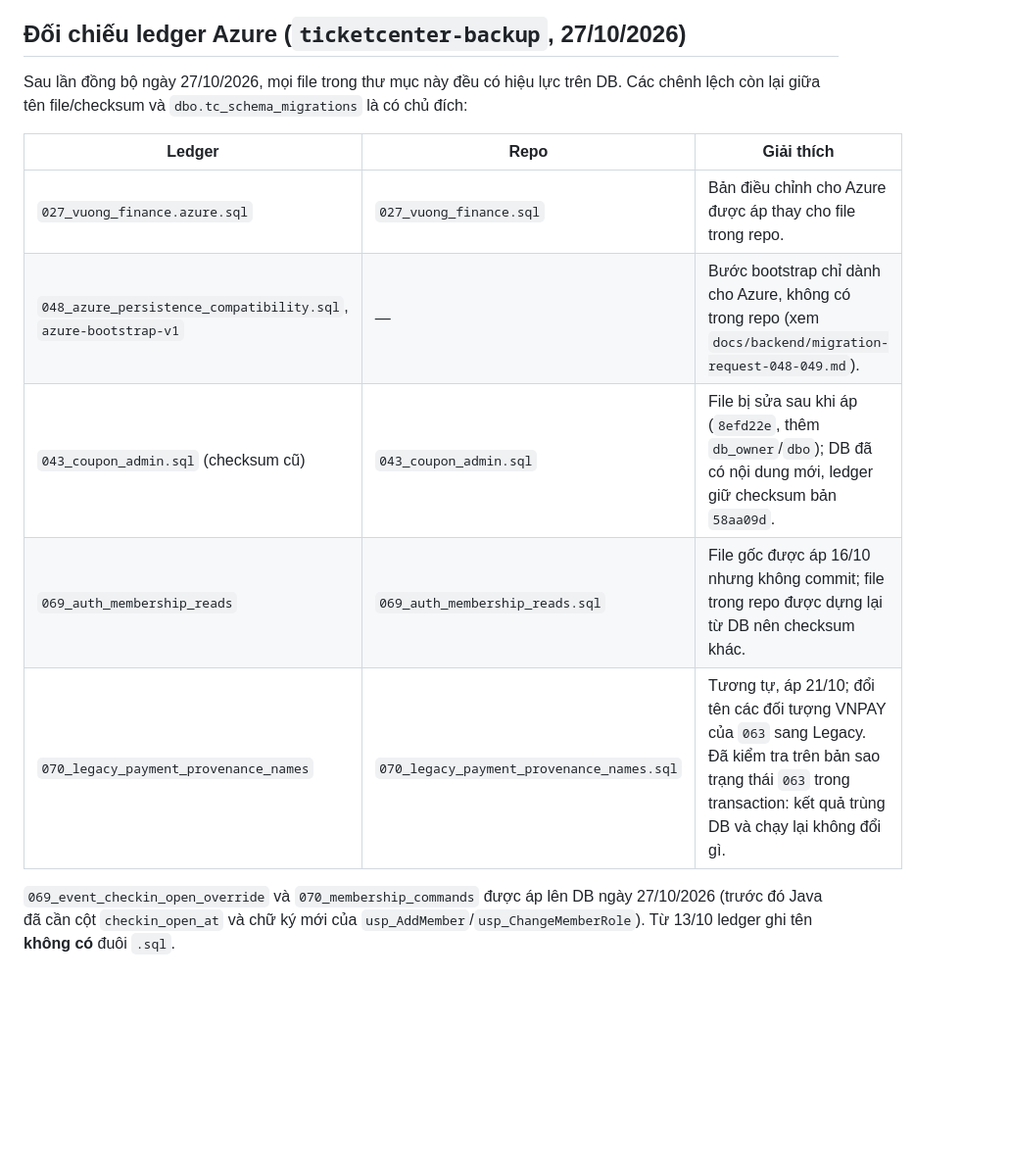
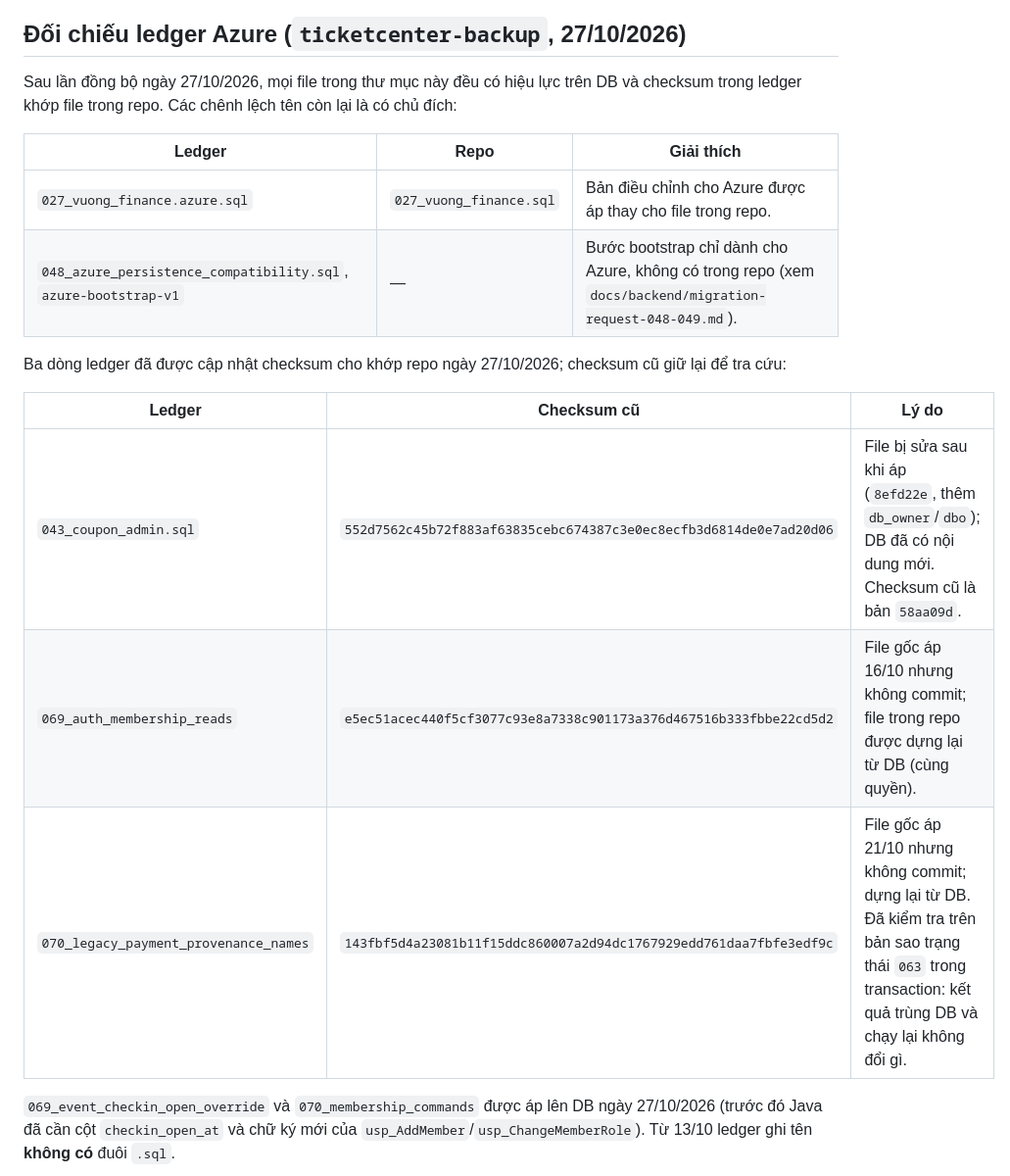
Before and after one commit to devonxjz/TicketCenter, a Markdown page: database/migrations/APPLY_ORDER.md, the part around the change. Shown at 98% size. GitHub-like rendering; blank space fills up the shorter version.

Commit message:
docs(db): record the ledger checksums replaced during the Azure sync
The ledger rows for 043_coupon_admin, 069_auth_membership_reads and
070_legacy_payment_provenance_names now carry the repo files' checksums; the
previous values and the reason for each are kept in APPLY_ORDER.md.

Co-Authored-By: Claude Opus 5.5 <noreply@anthropic.com>

```diff
--- a/database/migrations/APPLY_ORDER.md
+++ b/database/migrations/APPLY_ORDER.md
@@ -33,16 +33,21 @@ Lưu ý lịch sử: `045_order_ticket_access_assertions.sql` được áp **tr
 
 ## Đối chiếu ledger Azure (`ticketcenter-backup`, 27/10/2026)
 
-Sau lần đồng bộ ngày 27/10/2026, mọi file trong thư mục này đều có hiệu lực trên DB. Các chênh lệch còn lại giữa tên
-file/checksum và `dbo.tc_schema_migrations` là có chủ đích:
+Sau lần đồng bộ ngày 27/10/2026, mọi file trong thư mục này đều có hiệu lực trên DB và checksum trong ledger khớp
+file trong repo. Các chênh lệch tên còn lại là có chủ đích:
 
 | Ledger | Repo | Giải thích |
 |---|---|---|
 | `027_vuong_finance.azure.sql` | `027_vuong_finance.sql` | Bản điều chỉnh cho Azure được áp thay cho file trong repo. |
 | `048_azure_persistence_compatibility.sql`, `azure-bootstrap-v1` | — | Bước bootstrap chỉ dành cho Azure, không có trong repo (xem `docs/backend/migration-request-048-049.md`). |
-| `043_coupon_admin.sql` (checksum cũ) | `043_coupon_admin.sql` | File bị sửa sau khi áp (`8efd22e`, thêm `db_owner`/`dbo`); DB đã có nội dung mới, ledger giữ checksum bản `58aa09d`. |
-| `069_auth_membership_reads` | `069_auth_membership_reads.sql` | File gốc được áp 16/10 nhưng không commit; file trong repo được dựng lại từ DB nên checksum khác. |
-| `070_legacy_payment_provenance_names` | `070_legacy_payment_provenance_names.sql` | Tương tự, áp 21/10; đổi tên các đối tượng VNPAY của `063` sang Legacy. Đã kiểm tra trên bản sao trạng thái `063` trong transaction: kết quả trùng DB và chạy lại không đổi gì. |
+
+Ba dòng ledger đã được cập nhật checksum cho khớp repo ngày 27/10/2026; checksum cũ giữ lại để tra cứu:
+
+| Ledger | Checksum cũ | Lý do |
+|---|---|---|
+| `043_coupon_admin.sql` | `552d7562c45b72f883af63835cebc674387c3e0ec8ecfb3d6814de0e7ad20d06` | File bị sửa sau khi áp (`8efd22e`, thêm `db_owner`/`dbo`); DB đã có nội dung mới. Checksum cũ là bản `58aa09d`. |
+| `069_auth_membership_reads` | `e5ec51acec440f5cf3077c93e8a7338c901173a376d467516b333fbbe22cd5d2` | File gốc áp 16/10 nhưng không commit; file trong repo được dựng lại từ DB (cùng quyền). |
+| `070_legacy_payment_provenance_names` | `143fbf5d4a23081b11f15ddc860007a2d94dc1767929edd761daa7fbfe3edf9c` | File gốc áp 21/10 nhưng không commit; dựng lại từ DB. Đã kiểm tra trên bản sao trạng thái `063` trong transaction: kết quả trùng DB và chạy lại không đổi gì. |
 
 `069_event_checkin_open_override` và `070_membership_commands` được áp lên DB ngày 27/10/2026 (trước đó Java đã cần
 cột `checkin_open_at` và chữ ký mới của `usp_AddMember`/`usp_ChangeMemberRole`). Từ 13/10 ledger ghi tên **không có**
```
